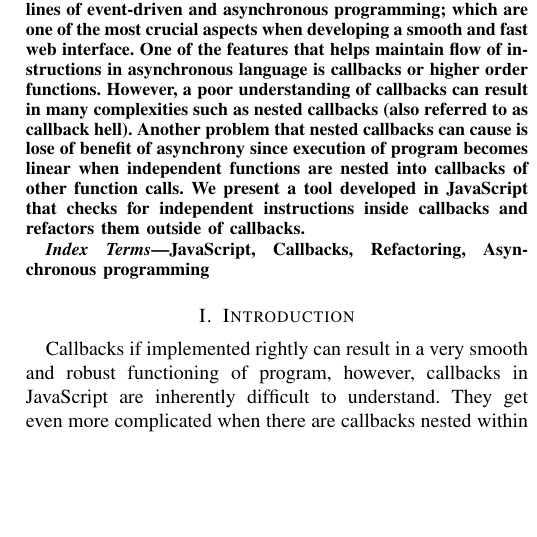
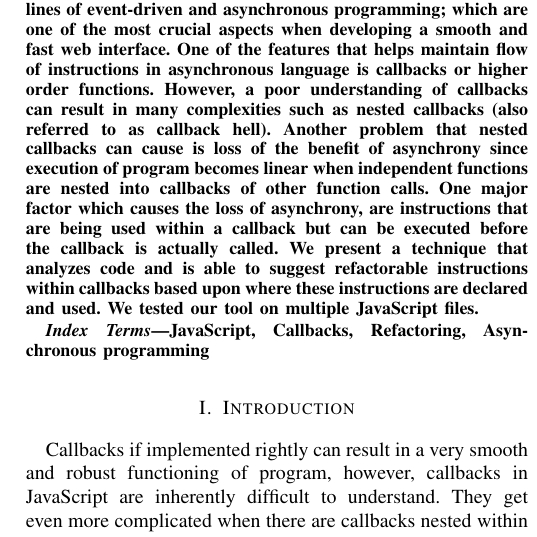
Before and after one commit to ammartahir24/Refactoring-Callbacks, a LaTeX paper (latex-template/paper.tex): part of one column of page 1 of 3, cut so that both start at the same text, the shorter picture padded with empty space. Compiled offline with pdfLaTeX; a missing font is replaced by an installed copy or a similar font; a LaTeX package or settings file that is missing is left out.

Commit message:
Updated abstract

```diff
--- a/latex-template/paper.tex
+++ b/latex-template/paper.tex
@@ -38,7 +38,7 @@ email address}
 \maketitle
 
 \begin{abstract}
-JavaScript is the most dominant language used to develop front-ends and back-end in multiple web applications. This is because of multiple features it brings with it along the lines of event-driven and asynchronous programming; which are one of the most crucial aspects when developing a smooth and fast web interface. One of the features that helps maintain flow of instructions in asynchronous language is callbacks or higher order functions. However, a poor understanding of callbacks can result in many complexities such as nested callbacks (also referred to as callback hell). Another problem that nested callbacks can cause is lose of benefit of asynchrony since execution of program becomes linear when independent functions are nested into callbacks of other function calls. We present a tool developed in JavaScript that checks for independent instructions inside callbacks and refactors them outside of callbacks.
+JavaScript is the most dominant language used to develop front-ends and back-end in multiple web applications. This is because of multiple features it brings with it along the lines of event-driven and asynchronous programming; which are one of the most crucial aspects when developing a smooth and fast web interface. One of the features that helps maintain flow of instructions in asynchronous language is callbacks or higher order functions. However, a poor understanding of callbacks can result in many complexities such as nested callbacks (also referred to as callback hell). Another problem that nested callbacks can cause is loss of the benefit of asynchrony since execution of program becomes linear when independent functions are nested into callbacks of other function calls. One major factor which causes the loss of asynchrony, are instructions that are being used within a callback but can be executed before the callback is actually called. We present a technique that analyzes code and is able to suggest refactorable instructions within callbacks based upon where these instructions are declared and used. We tested our tool on multiple JavaScript files.
 \end{abstract}
 
 \begin{IEEEkeywords}
```
